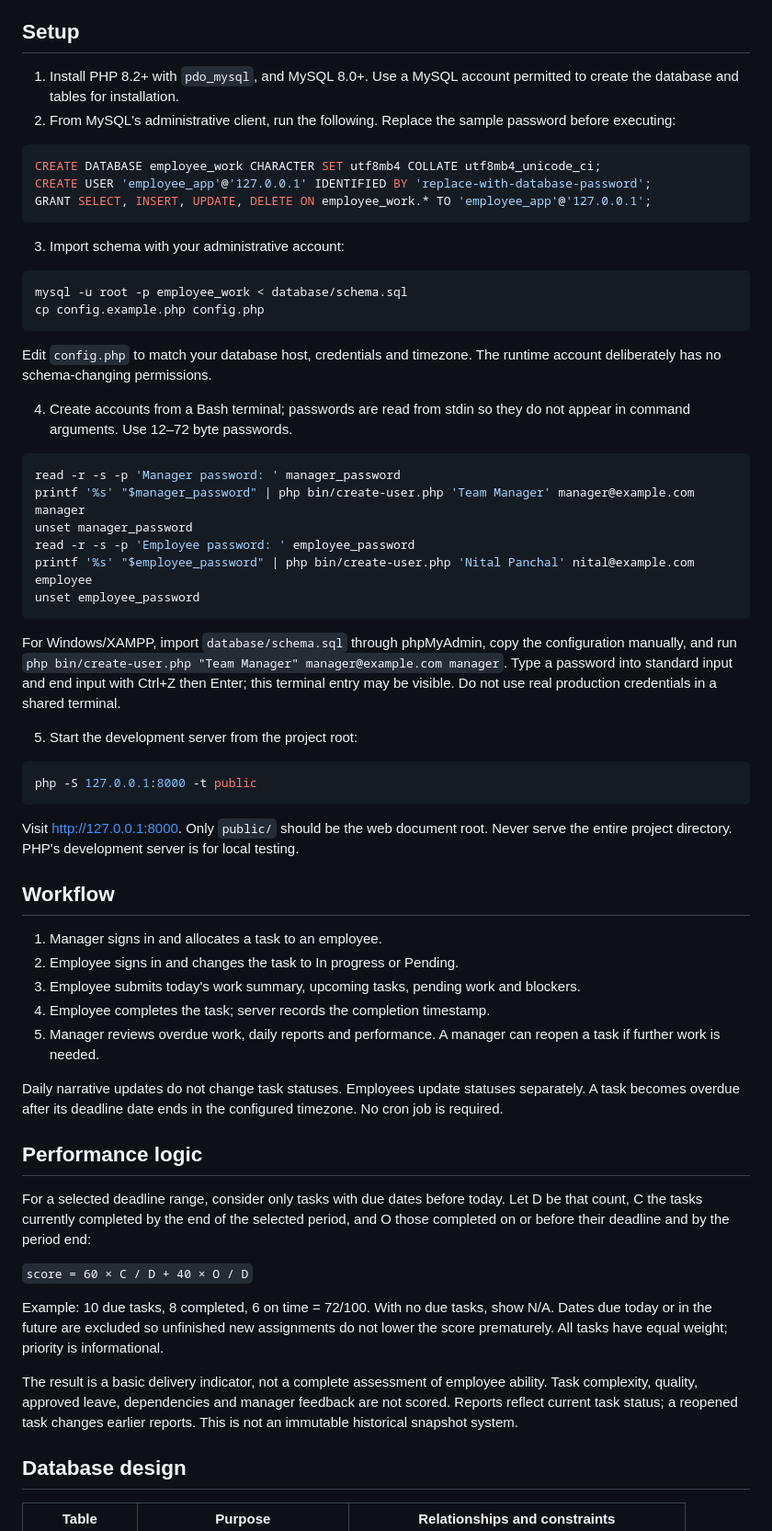
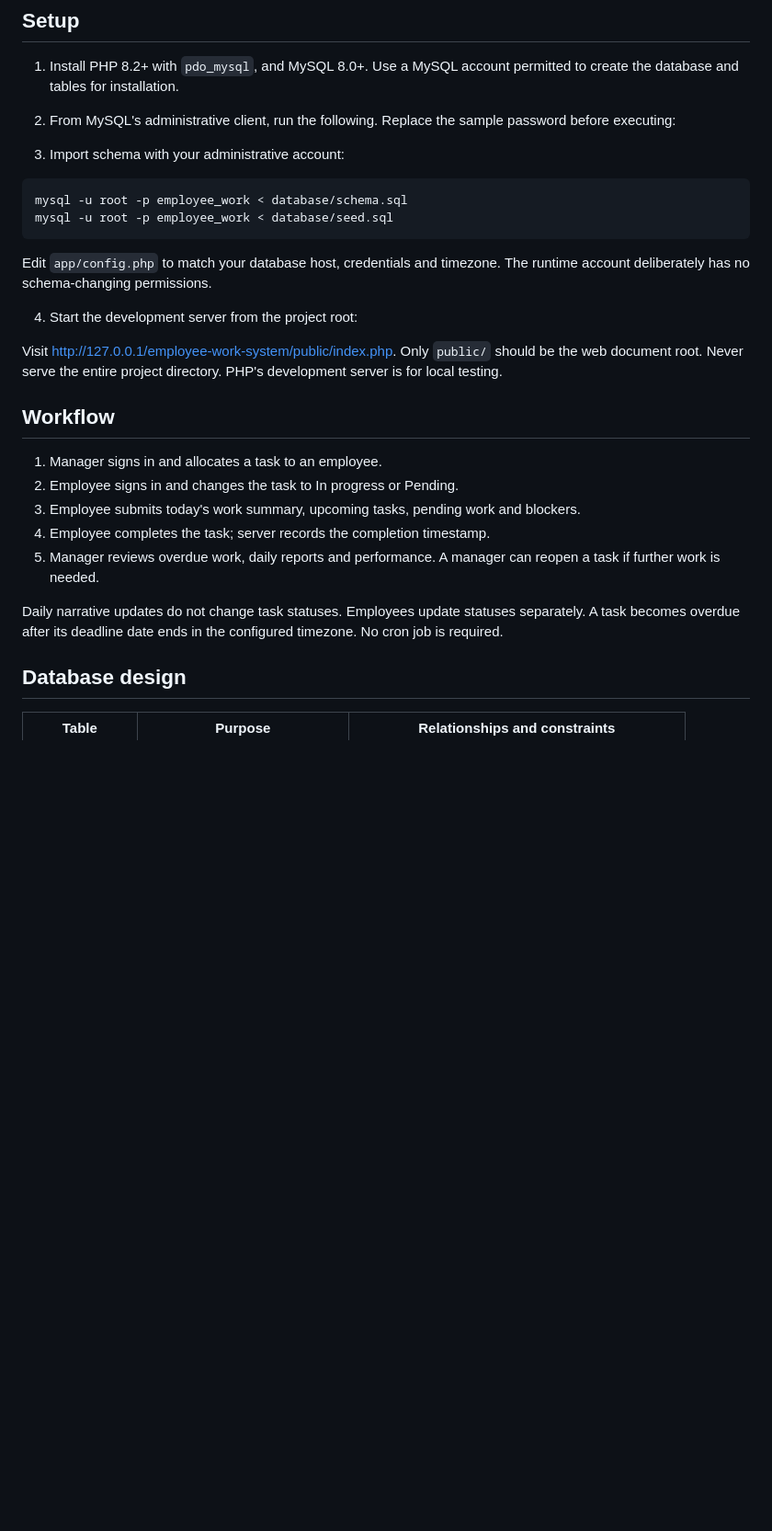
Before and after one commit to panchalnital/employee-work-system, a Markdown page: README.md, the part around one of its changes. Shown at 92% size. GitHub-like rendering; blank space fills up the shorter version.

Commit message:
employee work system

````diff
--- a/README.md
+++ b/README.md
@@ -19,41 +18,22 @@ A framework-free PHP/MySQL technical assignment. Server-rendered, responsive UI;
 1. Install PHP 8.2+ with `pdo_mysql`, and MySQL 8.0+. Use a MySQL account permitted to create the database and tables for installation.
 2. From MySQL's administrative client, run the following. Replace the sample password before executing:
 
-```sql
-CREATE DATABASE employee_work CHARACTER SET utf8mb4 COLLATE utf8mb4_unicode_ci;
-CREATE USER 'employee_app'@'127.0.0.1' IDENTIFIED BY 'replace-with-database-password';
-GRANT SELECT, INSERT, UPDATE, DELETE ON employee_work.* TO 'employee_app'@'127.0.0.1';
-```
+
 
 3. Import schema with your administrative account:
 
 ```bash
 mysql -u root -p employee_work < database/schema.sql
-cp config.example.php config.php
+mysql -u root -p employee_work < database/seed.sql
 ```
 
-Edit `config.php` to match your database host, credentials and timezone. The runtime account deliberately has no schema-changing permissions.
+Edit `app/config.php` to match your database host, credentials and timezone. The runtime account deliberately has no schema-changing permissions.
 
-4. Create accounts from a Bash terminal; passwords are read from stdin so they do not appear in command arguments. Use 12–72 byte passwords.
 
-```bash
-read -r -s -p 'Manager password: ' manager_password
-printf '%s' "$manager_password" | php bin/create-user.php 'Team Manager' manager@example.com manager
-unset manager_password
-read -r -s -p 'Employee password: ' employee_password
-printf '%s' "$employee_password" | php bin/create-user.php 'Nital Panchal' nital@example.com employee
-unset employee_password
-```
 
-For Windows/XAMPP, import `database/schema.sql` through phpMyAdmin, copy the configuration manually, and run `php bin/create-user.php "Team Manager" manager@example.com manager`. Type a password into standard input and end input with Ctrl+Z then Enter; this terminal entry may be visible. Do not use real production credentials in a shared terminal.
+4. Start the development server from the project root:
 
-5. Start the development server from the project root:
-
-```bash
-php -S 127.0.0.1:8000 -t public
-```
-
-Visit http://127.0.0.1:8000. Only `public/` should be the web document root. Never serve the entire project directory. PHP's development server is for local testing.
+Visit http://127.0.0.1/employee-work-system/public/index.php. Only `public/` should be the web document root. Never serve the entire project directory. PHP's development server is for local testing.
 
 ## Workflow
 
@@ -65,15 +45,6 @@ Visit http://127.0.0.1:8000. Only `public/` should be the web document root. Nev
 
 Daily narrative updates do not change task statuses. Employees update statuses separately. A task becomes overdue after its deadline date ends in the configured timezone. No cron job is required.
 
-## Performance logic
-
-For a selected deadline range, consider only tasks with due dates before today. Let D be that count, C the tasks currently completed by the end of the selected period, and O those completed on or before their deadline and by the period end:
-
-`score = 60 × C / D + 40 × O / D`
-
-Example: 10 due tasks, 8 completed, 6 on time = 72/100. With no due tasks, show N/A. Dates due today or in the future are excluded so unfinished new assignments do not lower the score prematurely. All tasks have equal weight; priority is informational.
-
-The result is a basic delivery indicator, not a complete assessment of employee ability. Task complexity, quality, approved leave, dependencies and manager feedback are not scored. Reports reflect current task status; a reopened task changes earlier reports. This is not an immutable historical snapshot system.
 
 ## Database design
 
````
Also changed, not shown: other parts of README.md (+1 -37 lines).
